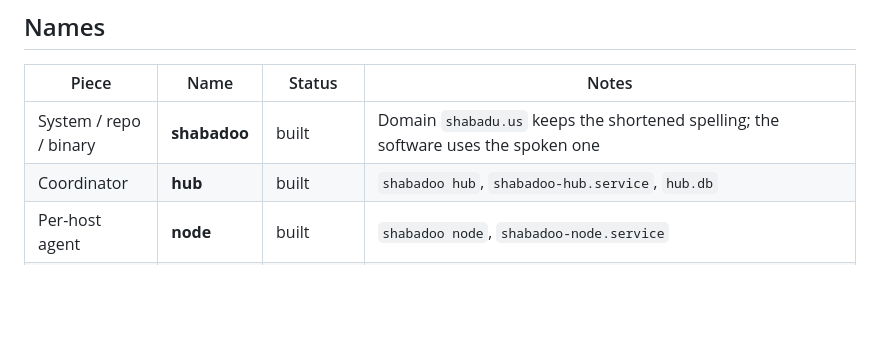
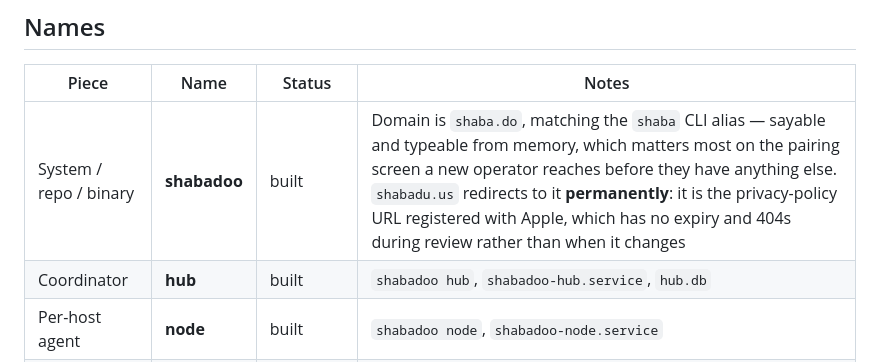
Before and after one commit to alexj212/shabadoo, a Markdown page: docs/shabadoo.md, the part around the change. GitHub-like rendering; blank space fills up the shorter version.

Commit message:
The domain is shaba.do, and the old one redirects permanently
Alex bought `shaba.do` and has decided to move. It matches the `shaba` CLI
alias exactly, which matters most in the one place shabadu-ios identified: a
brand-new operator reaches the pairing screen before they have anything
else, and is sent to that URL as their first instruction. Sayable and
typeable from memory is worth more there than anywhere on the site.

The redirect is permanent and load-bearing, not a courtesy. Measured by
shabadu-ios rather than recalled: Apple holds
`privacyPolicyUrl = https://<old-host>/privacy/` in App Information,
TestFlight keeps none separately, and that record has no expiry — it 404s
during REVIEW rather than when somebody changes it. Stale said something
wrong this morning; broken says nothing.

The dependency I was most worried about turned out not to exist yet: the
single in-app link was added this afternoon and is NOT in the TestFlight
build — build 15 archived from 9c0c2b8, link landed in f3d291f, verified by
reading the file as it existed at that commit. So no external tester has a
build pointing at the old host.

No end date on the redirect, at their suggestion and it is right: "we can
drop it once every build carrying the old link is gone" is a sentence
requiring somebody to check something years later.

One line in this repo, which was the whole of its exposure.

Co-Authored-By: Claude Opus 5 (1M context) <noreply@anthropic.com>
Claude-Session: https://claude.ai/code/session_01Krfr6Uy9VEUdJvd5GfcExx

```diff
--- a/docs/shabadoo.md
+++ b/docs/shabadoo.md
@@ -33,7 +33,7 @@ shabadoo's.
 
 | Piece | Name | Status | Notes |
 |---|---|---|---|
-| System / repo / binary | **shabadoo** | built | Domain `shabadu.us` keeps the shortened spelling; the software uses the spoken one |
+| System / repo / binary | **shabadoo** | built | Domain is `shaba.do`, matching the `shaba` CLI alias — sayable and typeable from memory, which matters most on the pairing screen a new operator reaches before they have anything else. `shabadu.us` redirects to it **permanently**: it is the privacy-policy URL registered with Apple, which has no expiry and 404s during review rather than when it changes |
 | Coordinator | **hub** | built | `shabadoo hub`, `shabadoo-hub.service`, `hub.db` |
 | Per-host agent | **node** | built | `shabadoo node`, `shabadoo-node.service` |
 | Shared knowledge | **atlas** | unbuilt | git repo `atlas.git`, full clone at `~/.shabadoo/atlas` |
```
